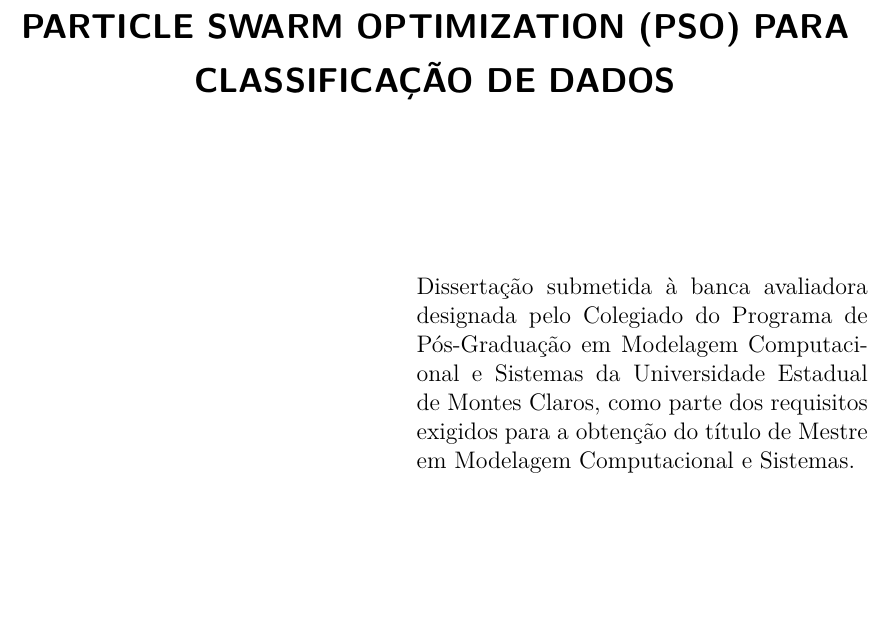
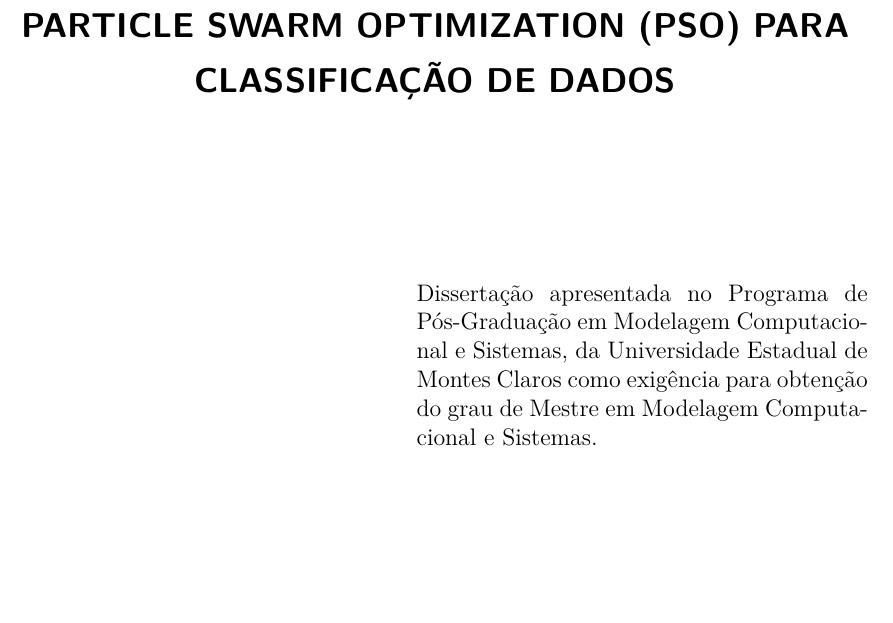
Before and after one commit to tsprates/dissertacao, a LaTeX thesis (Dissertacao.tex): part of page 2 of 68, cut so that both start at the same text, the shorter picture padded with empty space. Compiled offline with pdfLaTeX.

Commit message:
atualizando folha de rosto

```diff
--- a/Dissertacao.tex
+++ b/Dissertacao.tex
@@ -146,7 +146,7 @@
 \tipotrabalho{Projeto (Mestrado)}
 \orientador[Orientador:]{Prof. Dr. João Batista Mendes}
 \coorientador[Coorientador:]{Prof. Dr. Renato Dourado Maia}
-\preambulo{Dissertação submetida à banca avaliadora designada pelo Colegiado do Programa de Pós-Graduação em Modelagem Computacional e Sistemas da Universidade Estadual de Montes Claros, como parte dos requisitos exigidos para a obtenção do título de Mestre em Modelagem Computacional e Sistemas.}
+\preambulo{Dissertação apresentada no Programa de Pós-Graduação em Modelagem Computacional e Sistemas, da Universidade Estadual de Montes Claros como exigência para obtenção do grau de Mestre em Modelagem Computacional e Sistemas.}
 % ---
 
 %-------------------
```
Also changed, not shown: Dissertacao.pdf, 2 other files.
